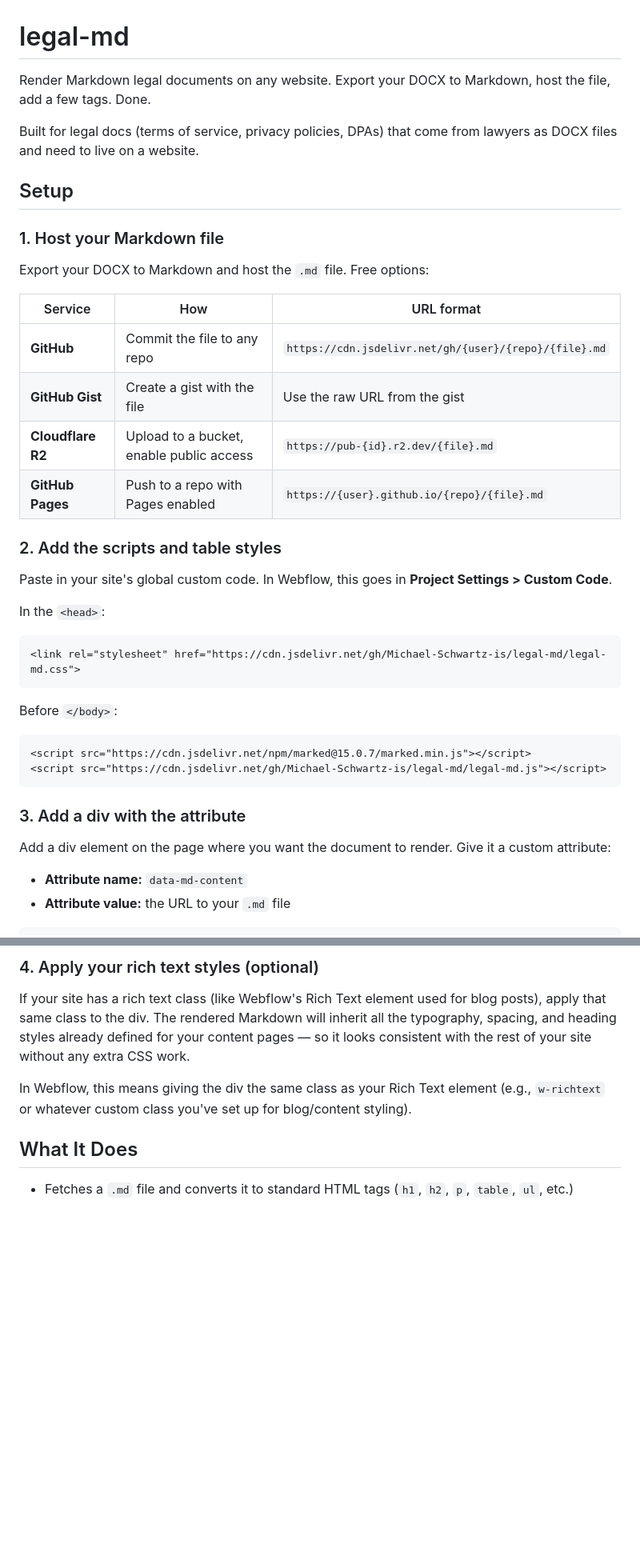
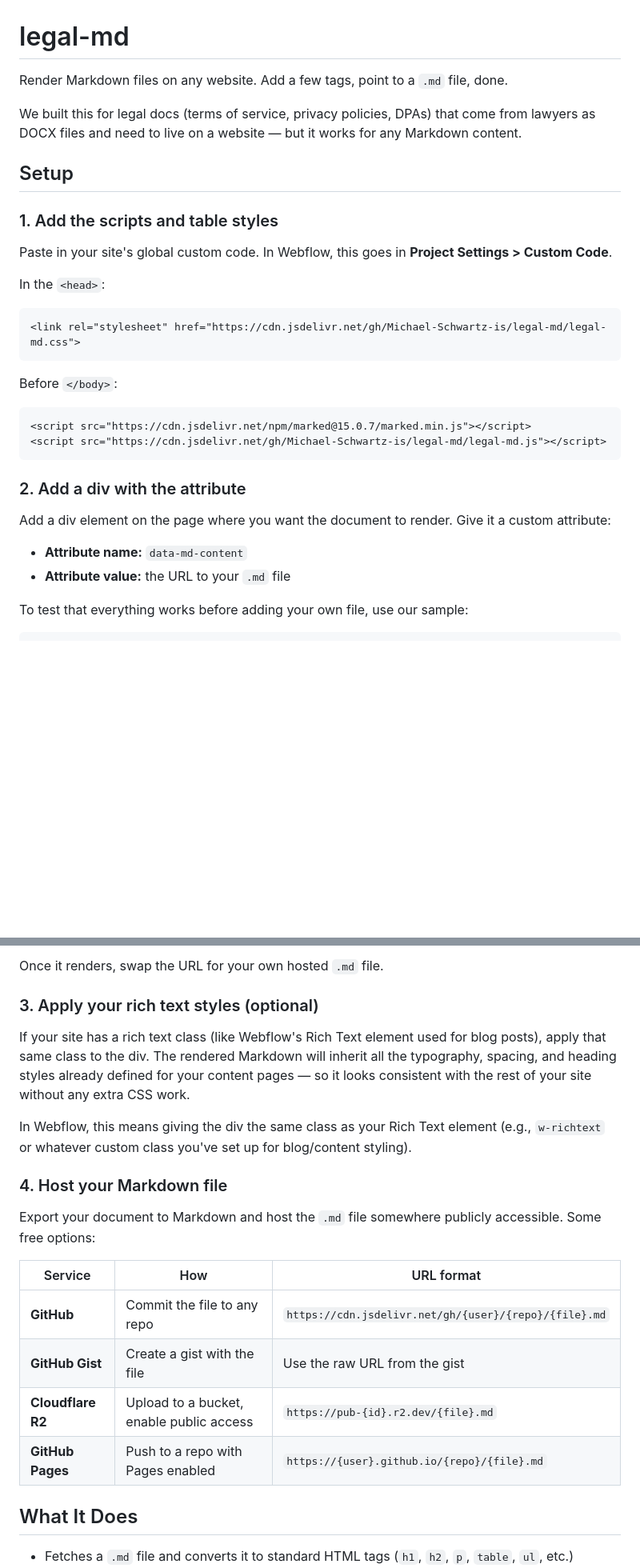
Before and after one commit to Michael-Schwartz-is/legal-md, a Markdown page: README.md, 2 parts joined by grey strips. Shown at 80% size. Rendered like a GitHub page; blank space fills up the shorter version.

Commit message:
Update README: reorder steps, add sample link, broaden scope
Hosting moved to step 4. Step 2 now includes a testable sample URL.
Intro clarifies this works for any Markdown, not just legal docs.

````diff
--- a/README.md
+++ b/README.md
@@ -1,23 +1,12 @@
 # legal-md
 
-Render Markdown legal documents on any website. Export your DOCX to Markdown, host the file, add a few tags. Done.
+Render Markdown files on any website. Add a few tags, point to a `.md` file, done.
 
-Built for legal docs (terms of service, privacy policies, DPAs) that come from lawyers as DOCX files and need to live on a website.
+We built this for legal docs (terms of service, privacy policies, DPAs) that come from lawyers as DOCX files and need to live on a website — but it works for any Markdown content.
 
 ## Setup
 
-### 1. Host your Markdown file
-
-Export your DOCX to Markdown and host the `.md` file. Free options:
-
-| Service | How | URL format |
-|---------|-----|------------|
-| **GitHub** | Commit the file to any repo | `https://cdn.jsdelivr.net/gh/{user}/{repo}/{file}.md` |
-| **GitHub Gist** | Create a gist with the file | Use the raw URL from the gist |
-| **Cloudflare R2** | Upload to a bucket, enable public access | `https://pub-{id}.r2.dev/{file}.md` |
-| **GitHub Pages** | Push to a repo with Pages enabled | `https://{user}.github.io/{repo}/{file}.md` |
-
-### 2. Add the scripts and table styles
+### 1. Add the scripts and table styles
 
 Paste in your site's global custom code. In Webflow, this goes in **Project Settings > Custom Code**.
 
@@ -34,11 +23,13 @@ Before `</body>`:
 <script src="https://cdn.jsdelivr.net/gh/Michael-Schwartz-is/legal-md/legal-md.js"></script>
 ```
 
-### 3. Add a div with the attribute
+### 2. Add a div with the attribute
 
 Add a div element on the page where you want the document to render. Give it a custom attribute:
 
 - **Attribute name:** `data-md-content`
 - **Attribute value:** the URL to your `.md` file
 
+To test that everything works before adding your own file, use our sample:
+
 ```html
@@ -46,10 +37,23 @@ Add a div element on the page where you want the document to render. Give it a c
 ```
 
-### 4. Apply your rich text styles (optional)
+Once it renders, swap the URL for your own hosted `.md` file.
+
+### 3. Apply your rich text styles (optional)
 
 If your site has a rich text class (like Webflow's Rich Text element used for blog posts), apply that same class to the div. The rendered Markdown will inherit all the typography, spacing, and heading styles already defined for your content pages — so it looks consistent with the rest of your site without any extra CSS work.
 
 In Webflow, this means giving the div the same class as your Rich Text element (e.g., `w-richtext` or whatever custom class you've set up for blog/content styling).
+
+### 4. Host your Markdown file
+
+Export your document to Markdown and host the `.md` file somewhere publicly accessible. Some free options:
+
+| Service | How | URL format |
+|---------|-----|------------|
+| **GitHub** | Commit the file to any repo | `https://cdn.jsdelivr.net/gh/{user}/{repo}/{file}.md` |
+| **GitHub Gist** | Create a gist with the file | Use the raw URL from the gist |
+| **Cloudflare R2** | Upload to a bucket, enable public access | `https://pub-{id}.r2.dev/{file}.md` |
+| **GitHub Pages** | Push to a repo with Pages enabled | `https://{user}.github.io/{repo}/{file}.md` |
 
 ## What It Does
 
````
Also changed, not shown: other parts of README.md (+2 -2 lines).
